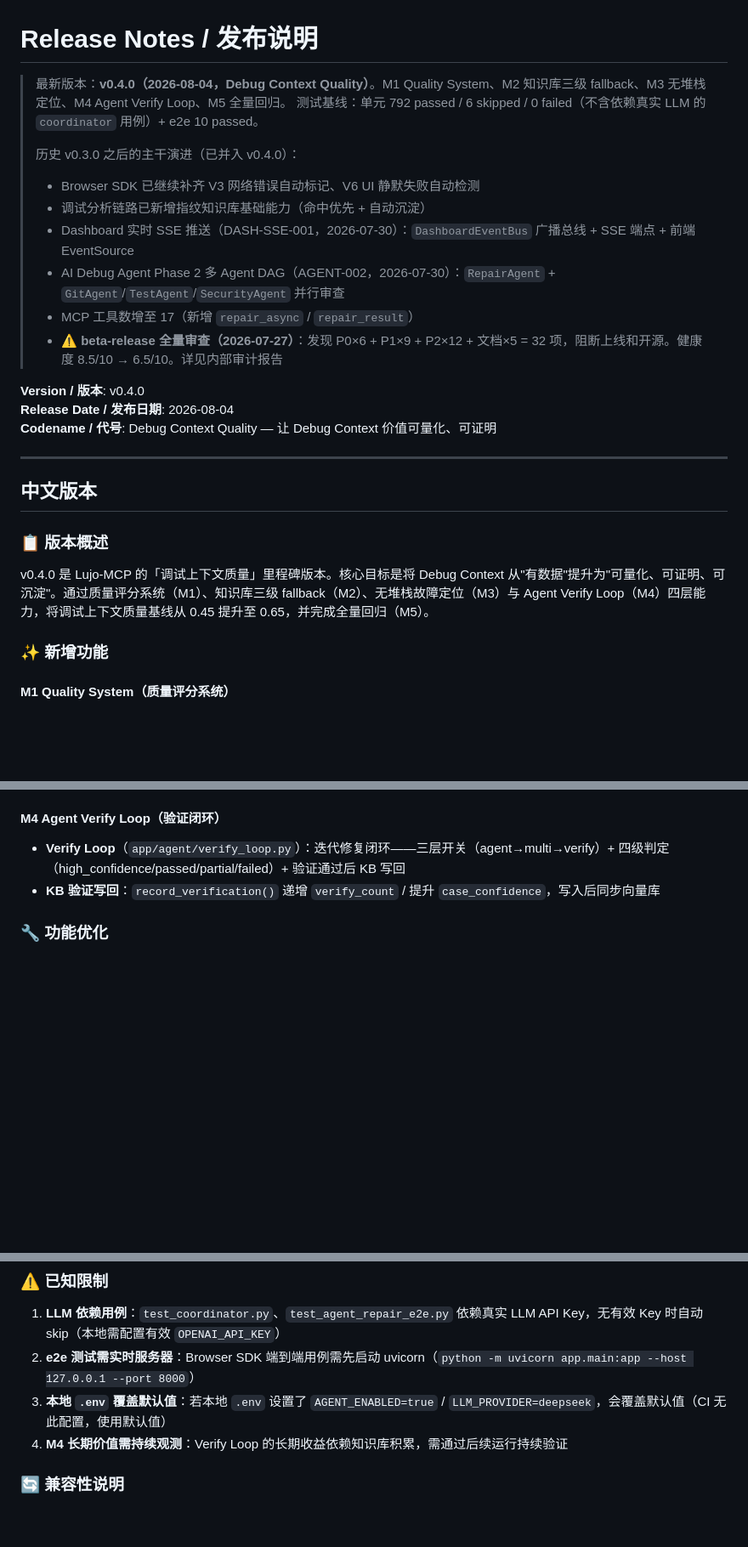
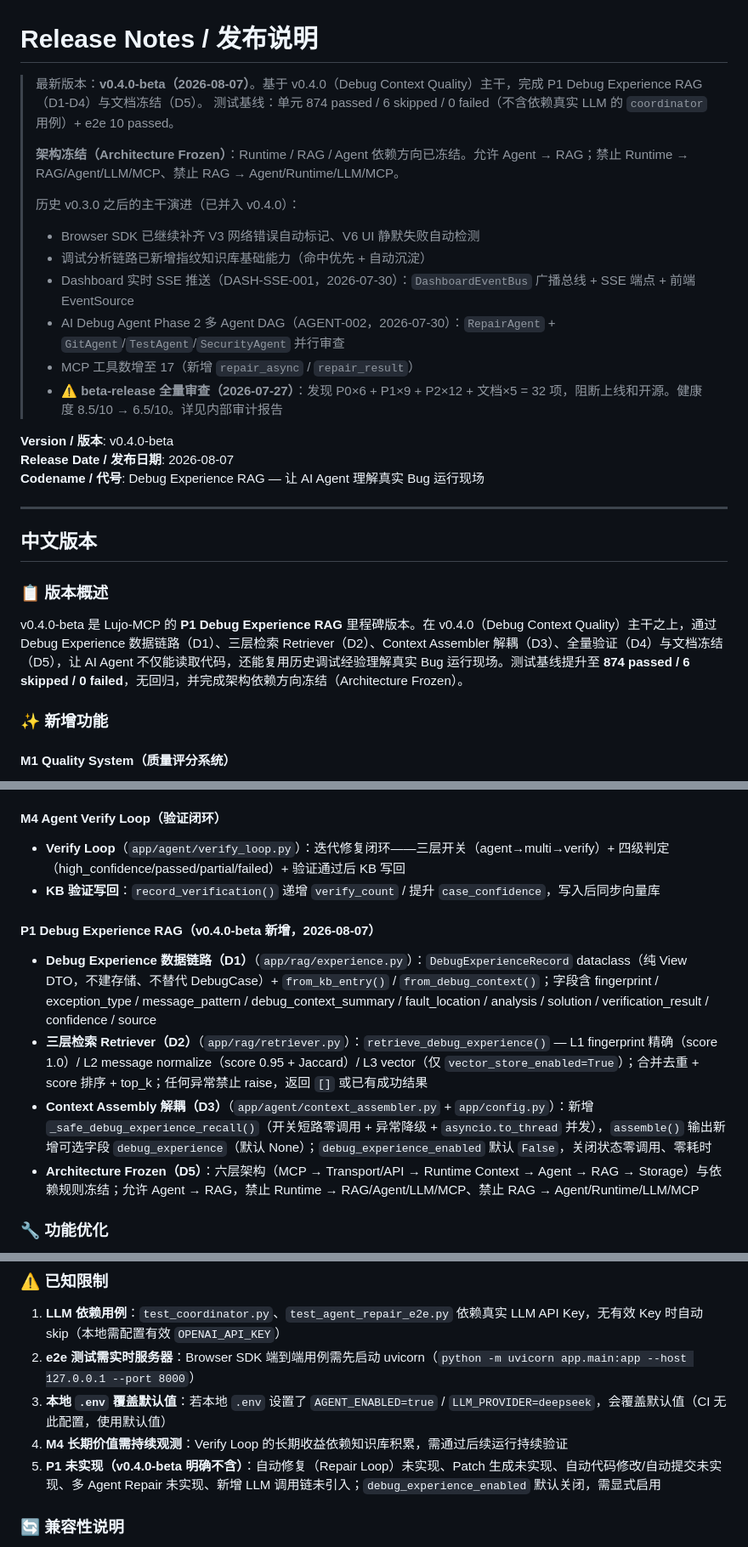
Before and after one commit to Ljj041120/Lujo-MCP, a Markdown page: docs/public/RELEASE_NOTES.md, 3 parts joined by grey strips. Shown at 85% size. Drawn GitHub-style; blank space fills up the shorter version.

Commit message:
docs: sync release notes to v0.4.0-beta

```diff
--- a/docs/public/RELEASE_NOTES.md
+++ b/docs/public/RELEASE_NOTES.md
@@ -1,7 +1,9 @@
 # Release Notes / 发布说明
 
-> 最新版本：**v0.4.0（2026-08-04，Debug Context Quality）**。M1 Quality System、M2 知识库三级 fallback、M3 无堆栈定位、M4 Agent Verify Loop、M5 全量回归。
-> 测试基线：单元 792 passed / 6 skipped / 0 failed（不含依赖真实 LLM 的 `coordinator` 用例）+ e2e 10 passed。
+> 最新版本：**v0.4.0-beta（2026-08-07）**。基于 v0.4.0（Debug Context Quality）主干，完成 P1 Debug Experience RAG（D1-D4）与文档冻结（D5）。
+> 测试基线：单元 874 passed / 6 skipped / 0 failed（不含依赖真实 LLM 的 `coordinator` 用例）+ e2e 10 passed。
+>
+> **架构冻结（Architecture Frozen）**：Runtime / RAG / Agent 依赖方向已冻结。允许 Agent → RAG；禁止 Runtime → RAG/Agent/LLM/MCP、禁止 RAG → Agent/Runtime/LLM/MCP。
 >
 > 历史 v0.3.0 之后的主干演进（已并入 v0.4.0）：
 > - Browser SDK 已继续补齐 V3 网络错误自动标记、V6 UI 静默失败自动检测
@@ -11,9 +13,9 @@
 > - MCP 工具数增至 17（新增 `repair_async` / `repair_result`）
 > - ⚠️ **beta-release 全量审查（2026-07-27）**：发现 P0×6 + P1×9 + P2×12 + 文档×5 = 32 项，阻断上线和开源。健康度 8.5/10 → 6.5/10。详见内部审计报告
 
-**Version / 版本**: v0.4.0
-**Release Date / 发布日期**: 2026-08-04
-**Codename / 代号**: Debug Context Quality — 让 Debug Context 价值可量化、可证明
+**Version / 版本**: v0.4.0-beta
+**Release Date / 发布日期**: 2026-08-07
+**Codename / 代号**: Debug Experience RAG — 让 AI Agent 理解真实 Bug 运行现场
 
 ---
 
@@ -21,7 +23,7 @@
 
 ### 📋 版本概述
 
-v0.4.0 是 Lujo-MCP 的「调试上下文质量」里程碑版本。核心目标是将 Debug Context 从"有数据"提升为"可量化、可证明、可沉淀"。通过质量评分系统（M1）、知识库三级 fallback（M2）、无堆栈故障定位（M3）与 Agent Verify Loop（M4）四层能力，将调试上下文质量基线从 0.45 提升至 0.65，并完成全量回归（M5）。
+v0.4.0-beta 是 Lujo-MCP 的 **P1 Debug Experience RAG** 里程碑版本。在 v0.4.0（Debug Context Quality）主干之上，通过 Debug Experience 数据链路（D1）、三层检索 Retriever（D2）、Context Assembler 解耦（D3）、全量验证（D4）与文档冻结（D5），让 AI Agent 不仅能读取代码，还能复用历史调试经验理解真实 Bug 运行现场。测试基线提升至 **874 passed / 6 skipped / 0 failed**，无回归，并完成架构依赖方向冻结（Architecture Frozen）。
 
 ### ✨ 新增功能
 
@@ -43,6 +45,12 @@ v0.4.0 是 Lujo-MCP 的「调试上下文质量」里程碑版本。核心目标
 #### M4 Agent Verify Loop（验证闭环）
 - **Verify Loop**（`app/agent/verify_loop.py`）：迭代修复闭环——三层开关（agent→multi→verify）+ 四级判定（high_confidence/passed/partial/failed）+ 验证通过后 KB 写回
 - **KB 验证写回**：`record_verification()` 递增 `verify_count` / 提升 `case_confidence`，写入后同步向量库
+
+#### P1 Debug Experience RAG（v0.4.0-beta 新增，2026-08-07）
+- **Debug Experience 数据链路（D1）**（`app/rag/experience.py`）：`DebugExperienceRecord` dataclass（纯 View DTO，不建存储、不替代 DebugCase）+ `from_kb_entry()` / `from_debug_context()`；字段含 fingerprint / exception_type / message_pattern / debug_context_summary / fault_location / analysis / solution / verification_result / confidence / source
+- **三层检索 Retriever（D2）**（`app/rag/retriever.py`）：`retrieve_debug_experience()` — L1 fingerprint 精确（score 1.0）/ L2 message normalize（score 0.95 + Jaccard）/ L3 vector（仅 `vector_store_enabled=True`）；合并去重 + score 排序 + top_k；任何异常禁止 raise，返回 `[]` 或已有成功结果
+- **Context Assembly 解耦（D3）**（`app/agent/context_assembler.py` + `app/config.py`）：新增 `_safe_debug_experience_recall()`（开关短路零调用 + 异常降级 + `asyncio.to_thread` 并发），`assemble()` 输出新增可选字段 `debug_experience`（默认 None）；`debug_experience_enabled` 默认 `False`，关闭状态零调用、零耗时
+- **Architecture Frozen（D5）**：六层架构（MCP → Transport/API → Runtime Context → Agent → RAG → Storage）与依赖规则冻结；允许 Agent → RAG，禁止 Runtime → RAG/Agent/LLM/MCP、禁止 RAG → Agent/Runtime/LLM/MCP
 
 ### 🔧 功能优化
 
@@ -66,6 +74,7 @@ v0.4.0 是 Lujo-MCP 的「调试上下文质量」里程碑版本。核心目标
 2. **e2e 测试需实时服务器**：Browser SDK 端到端用例需先启动 uvicorn（`python -m uvicorn app.main:app --host 127.0.0.1 --port 8000`）
 3. **本地 `.env` 覆盖默认值**：若本地 `.env` 设置了 `AGENT_ENABLED=true` / `LLM_PROVIDER=deepseek`，会覆盖默认值（CI 无此配置，使用默认值）
 4. **M4 长期价值需持续观测**：Verify Loop 的长期收益依赖知识库积累，需通过后续运行持续验证
+5. **P1 未实现（v0.4.0-beta 明确不含）**：自动修复（Repair Loop）未实现、Patch 生成未实现、自动代码修改/自动提交未实现、多 Agent Repair 未实现、新增 LLM 调用链未引入；`debug_experience_enabled` 默认关闭，需显式启用
 
 ### 🔄 兼容性说明
 
```
Also changed, not shown: other parts of docs/public/RELEASE_NOTES.md (+10 -3 lines).
